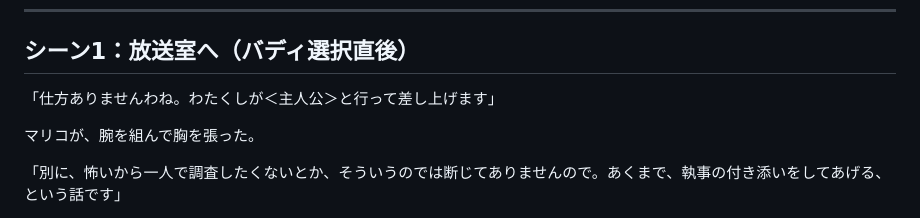
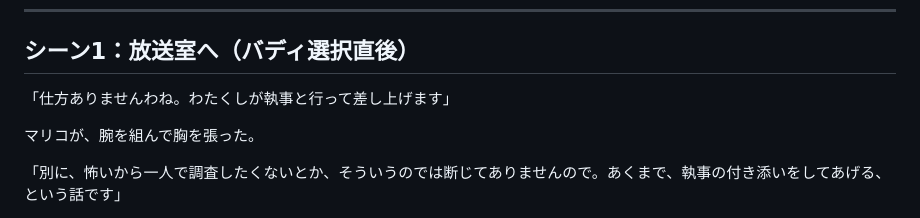
Before and after one commit to yuki-kunn/university-festival-game, a Markdown page: scenario/01_marico_route.md, the part around the change. Rendered like a GitHub page.

Commit message:
fix(scenario): マリコルート冒頭の呼称を「執事」に統一
バディ選択直後、まだ虚勢を保てている段階のセリフで
主人公の名前を呼んでしまっていたのを「執事」呼びに修正。
名前呼びは恐怖の限界で初めて出る演出として、後半のみに残す。

Co-Authored-By: Claude Sonnet 5 <noreply@anthropic.com>

```diff
--- a/scenario/01_marico_route.md
+++ b/scenario/01_marico_route.md
@@ -8,7 +8,7 @@
 
 ## シーン1：放送室へ（バディ選択直後）
 
-「仕方ありませんわね。わたくしが＜主人公＞と行って差し上げます」
+「仕方ありませんわね。わたくしが執事と行って差し上げます」
 
 マリコが、腕を組んで胸を張った。
 
```
